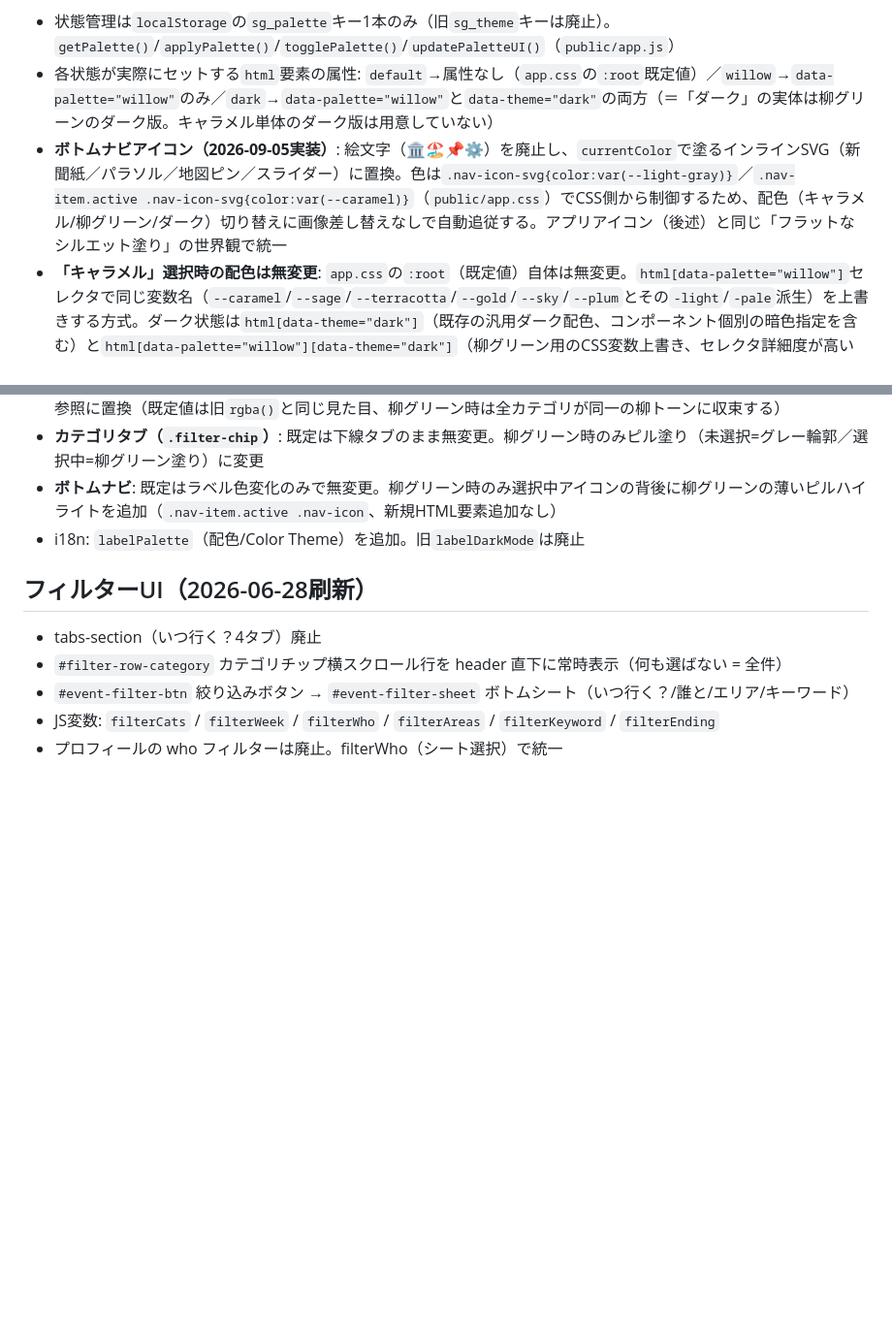
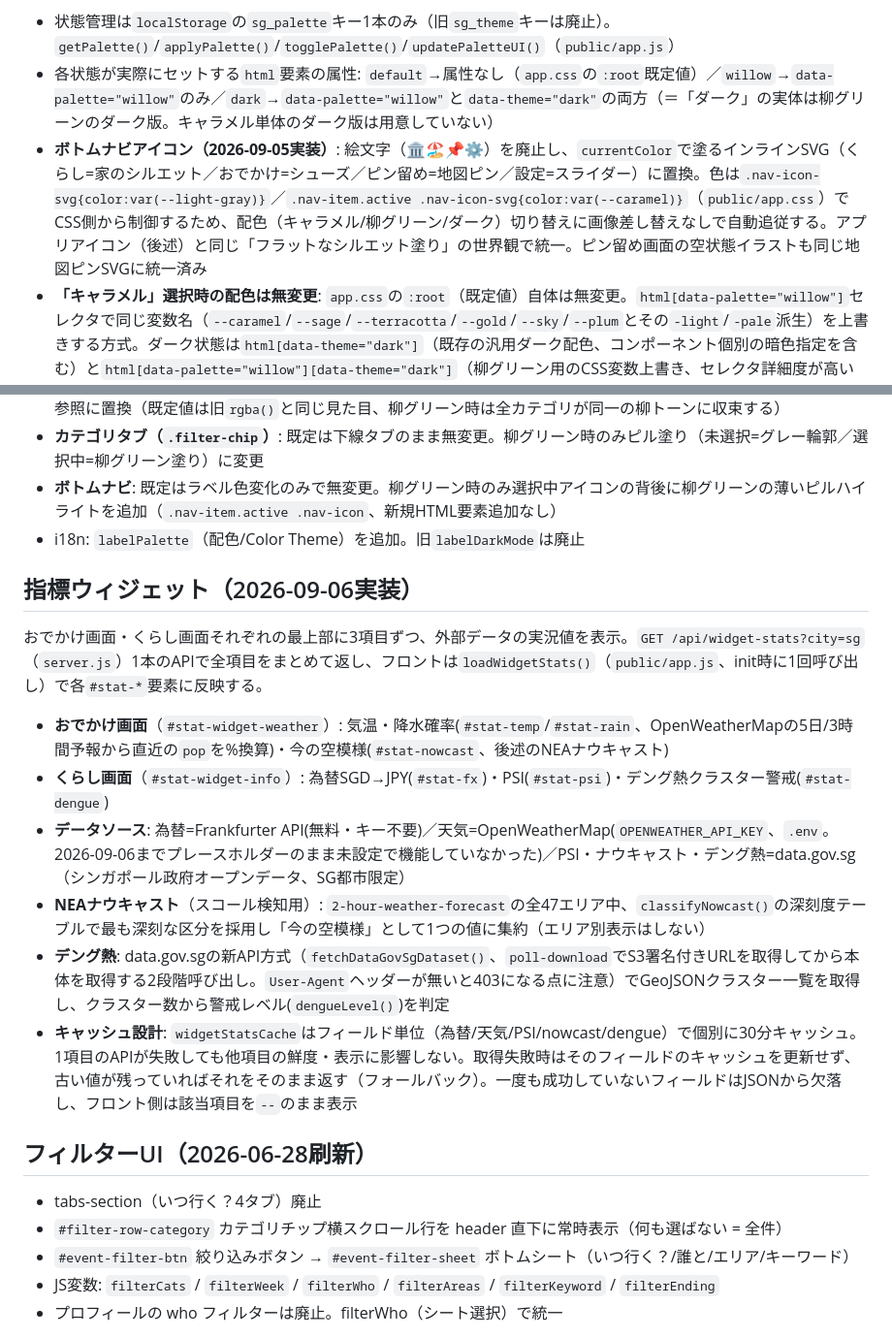
Before and after one commit to oguworld/sg-weekend-app, a Markdown page: CLAUDE.md, 2 parts joined by grey strips. Shown at 97% size. Rendered like a GitHub page; blank space fills up the shorter version.

Commit message:
CLAUDE.mdに指標ウィジェット機能を追記、ボトムナビの記述を現状に修正
Co-Authored-By: Claude Sonnet 5 <noreply@anthropic.com>
Claude-Session: https://claude.ai/code/session_01SSTLWZVubL55cXJS31MQva

```diff
--- a/CLAUDE.md
+++ b/CLAUDE.md
@@ -211,7 +211,7 @@ UI文字列を追加・変更するときは **必ず ja と en の両方を同
 設定画面「配色」1項目のみで「キャラメル」（従来の暖色系）/「柳グリーン」（Willoaコーポレートカラー、白ベース＋柳グリーン差し色）/「ダーク」の3状態をボタンタップで循環切替（`default`→`willow`→`dark`→`default`…）。**旧来あった独立の「ダークモード」設定行は廃止し、この1つの設定に統合済み**（自動/ライト/ダークの3択だった旧ダークモードの「自動(端末追従)」は廃止）。
 - 状態管理は`localStorage`の`sg_palette`キー1本のみ（旧`sg_theme`キーは廃止）。`getPalette()`/`applyPalette()`/`togglePalette()`/`updatePaletteUI()`（`public/app.js`）
 - 各状態が実際にセットする`html`要素の属性: `default`→属性なし（`app.css`の`:root`既定値）／`willow`→`data-palette="willow"`のみ／`dark`→`data-palette="willow"`と`data-theme="dark"`の両方（＝「ダーク」の実体は柳グリーンのダーク版。キャラメル単体のダーク版は用意していない）
-- **ボトムナビアイコン（2026-09-05実装）**: 絵文字（🏛️🏖️📌⚙️）を廃止し、`currentColor`で塗るインラインSVG（新聞紙／パラソル／地図ピン／スライダー）に置換。色は`.nav-icon-svg{color:var(--light-gray)}`／`.nav-item.active .nav-icon-svg{color:var(--caramel)}`（`public/app.css`）でCSS側から制御するため、配色（キャラメル/柳グリーン/ダーク）切り替えに画像差し替えなしで自動追従する。アプリアイコン（後述）と同じ「フラットなシルエット塗り」の世界観で統一
+- **ボトムナビアイコン（2026-09-05実装）**: 絵文字（🏛️🏖️📌⚙️）を廃止し、`currentColor`で塗るインラインSVG（くらし=家のシルエット／おでかけ=シューズ／ピン留め=地図ピン／設定=スライダー）に置換。色は`.nav-icon-svg{color:var(--light-gray)}`／`.nav-item.active .nav-icon-svg{color:var(--caramel)}`（`public/app.css`）でCSS側から制御するため、配色（キャラメル/柳グリーン/ダーク）切り替えに画像差し替えなしで自動追従する。アプリアイコン（後述）と同じ「フラットなシルエット塗り」の世界観で統一。ピン留め画面の空状態イラストも同じ地図ピンSVGに統一済み
 - **「キャラメル」選択時の配色は無変更**: `app.css`の`:root`（既定値）自体は無変更。`html[data-palette="willow"]`セレクタで同じ変数名（`--caramel`/`--sage`/`--terracotta`/`--gold`/`--sky`/`--plum`とその`-light`/`-pale`派生）を上書きする方式。ダーク状態は`html[data-theme="dark"]`（既存の汎用ダーク配色、コンポーネント個別の暗色指定を含む）と`html[data-palette="willow"][data-theme="dark"]`（柳グリーン用のCSS変数上書き、セレクタ詳細度が高いため優先適用）の組み合わせ
 - `public/index.html`の`<head>`内スクリプトは初期描画のちらつき防止のため`sg_palette`を読んで`data-palette`/`data-theme`属性を先読み設定（`applyPalette()`実行前に反映するため）
 - **見出しフォント**: 新規CSS変数`--font-heading`を導入（既定値`'Kaisei Opti', serif`、柳グリーン時は`'Noto Sans JP', sans-serif`）。旧来ハードコードされていた`font-family: 'Kaisei Opti', serif;`（`app.css`15箇所・`app.js`/`index.html`各所のインラインstyle）を全て`var(--font-heading)`参照に置換済み
@@ -219,6 +219,15 @@ UI文字列を追加・変更するときは **必ず ja と en の両方を同
 - **カテゴリタブ（`.filter-chip`）**: 既定は下線タブのまま無変更。柳グリーン時のみピル塗り（未選択=グレー輪郭／選択中=柳グリーン塗り）に変更
 - **ボトムナビ**: 既定はラベル色変化のみで無変更。柳グリーン時のみ選択中アイコンの背後に柳グリーンの薄いピルハイライトを追加（`.nav-item.active .nav-icon`、新規HTML要素追加なし）
 - i18n: `labelPalette`（配色/Color Theme）を追加。旧`labelDarkMode`は廃止
+
+## 指標ウィジェット（2026-09-06実装）
+おでかけ画面・くらし画面それぞれの最上部に3項目ずつ、外部データの実況値を表示。`GET /api/widget-stats?city=sg`（`server.js`）1本のAPIで全項目をまとめて返し、フロントは`loadWidgetStats()`（`public/app.js`、init時に1回呼び出し）で各`#stat-*`要素に反映する。
+- **おでかけ画面**（`#stat-widget-weather`）: 気温・降水確率(`#stat-temp`/`#stat-rain`、OpenWeatherMapの5日/3時間予報から直近の`pop`を%換算)・今の空模様(`#stat-nowcast`、後述のNEAナウキャスト)
+- **くらし画面**（`#stat-widget-info`）: 為替SGD→JPY(`#stat-fx`)・PSI(`#stat-psi`)・デング熱クラスター警戒(`#stat-dengue`)
+- **データソース**: 為替=Frankfurter API(無料・キー不要)／天気=OpenWeatherMap(`OPENWEATHER_API_KEY`、`.env`。2026-09-06までプレースホルダーのまま未設定で機能していなかった)／PSI・ナウキャスト・デング熱=data.gov.sg（シンガポール政府オープンデータ、SG都市限定）
+- **NEAナウキャスト**（スコール検知用）: `2-hour-weather-forecast`の全47エリア中、`classifyNowcast()`の深刻度テーブルで最も深刻な区分を採用し「今の空模様」として1つの値に集約（エリア別表示はしない）
+- **デング熱**: data.gov.sgの新API方式（`fetchDataGovSgDataset()`、`poll-download`でS3署名付きURLを取得してから本体を取得する2段階呼び出し。`User-Agent`ヘッダーが無いと403になる点に注意）でGeoJSONクラスター一覧を取得し、クラスター数から警戒レベル(`dengueLevel()`)を判定
+- **キャッシュ設計**: `widgetStatsCache`はフィールド単位（為替/天気/PSI/nowcast/dengue）で個別に30分キャッシュ。1項目のAPIが失敗しても他項目の鮮度・表示に影響しない。取得失敗時はそのフィールドのキャッシュを更新せず、古い値が残っていればそれをそのまま返す（フォールバック）。一度も成功していないフィールドはJSONから欠落し、フロント側は該当項目を`--`のまま表示
 
 ## フィルターUI（2026-06-28刷新）
 - tabs-section（いつ行く？4タブ）廃止
```
